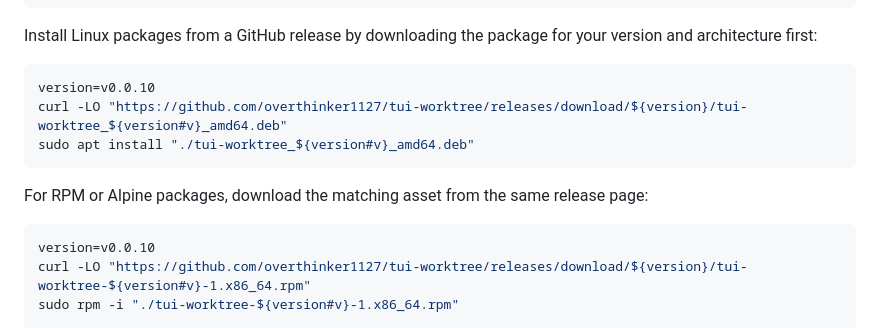
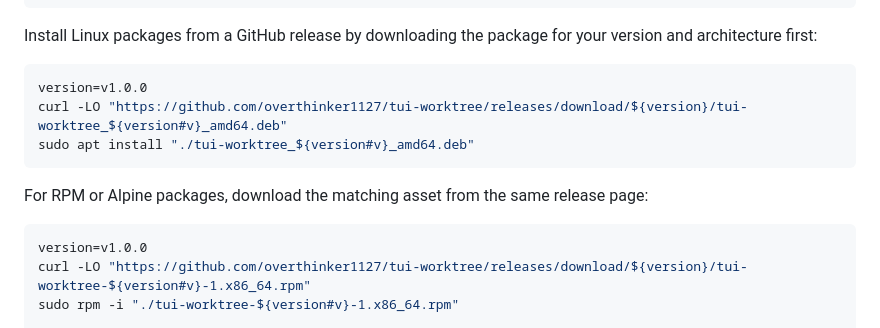
Before and after one commit to overthinker1127/tui-worktree, a Markdown page: README.md, the part around the change. GitHub-like rendering.

Commit message:
docs(readme): Update release version examples

````diff
--- a/README.md
+++ b/README.md
@@ -63,7 +63,7 @@ brew install overthinker1127/tap/tui-worktree
 Install Linux packages from a GitHub release by downloading the package for your version and architecture first:
 
 ```bash
-version=v0.0.10
+version=v1.0.0
 curl -LO "https://github.com/overthinker1127/tui-worktree/releases/download/${version}/tui-worktree_${version#v}_amd64.deb"
 sudo apt install "./tui-worktree_${version#v}_amd64.deb"
 ```
@@ -71,7 +71,7 @@ sudo apt install "./tui-worktree_${version#v}_amd64.deb"
 For RPM or Alpine packages, download the matching asset from the same release page:
 
 ```bash
-version=v0.0.10
+version=v1.0.0
 curl -LO "https://github.com/overthinker1127/tui-worktree/releases/download/${version}/tui-worktree-${version#v}-1.x86_64.rpm"
 sudo rpm -i "./tui-worktree-${version#v}-1.x86_64.rpm"
 
````
